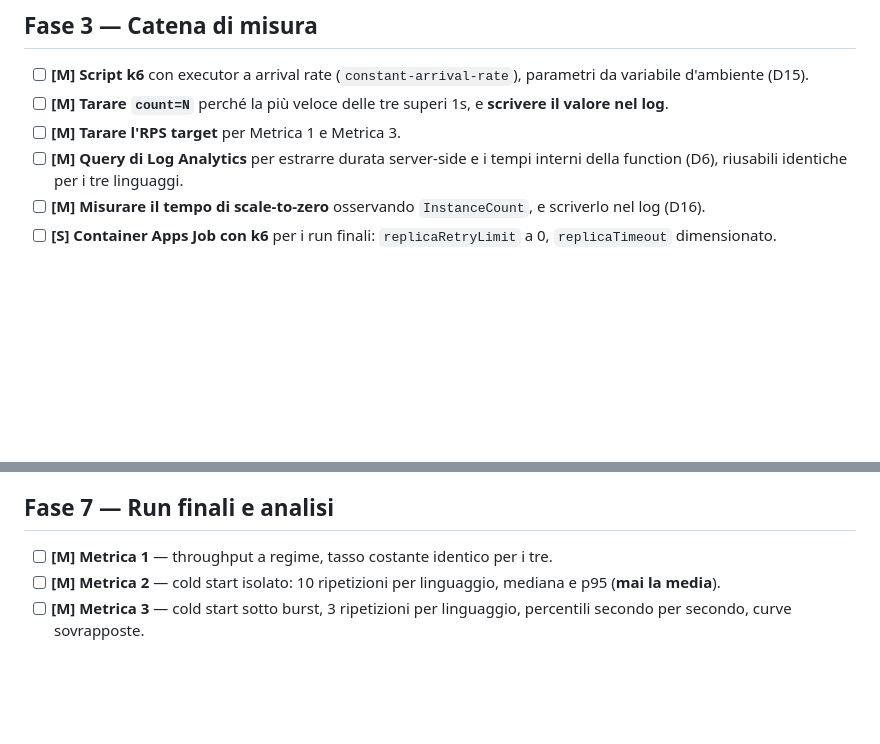
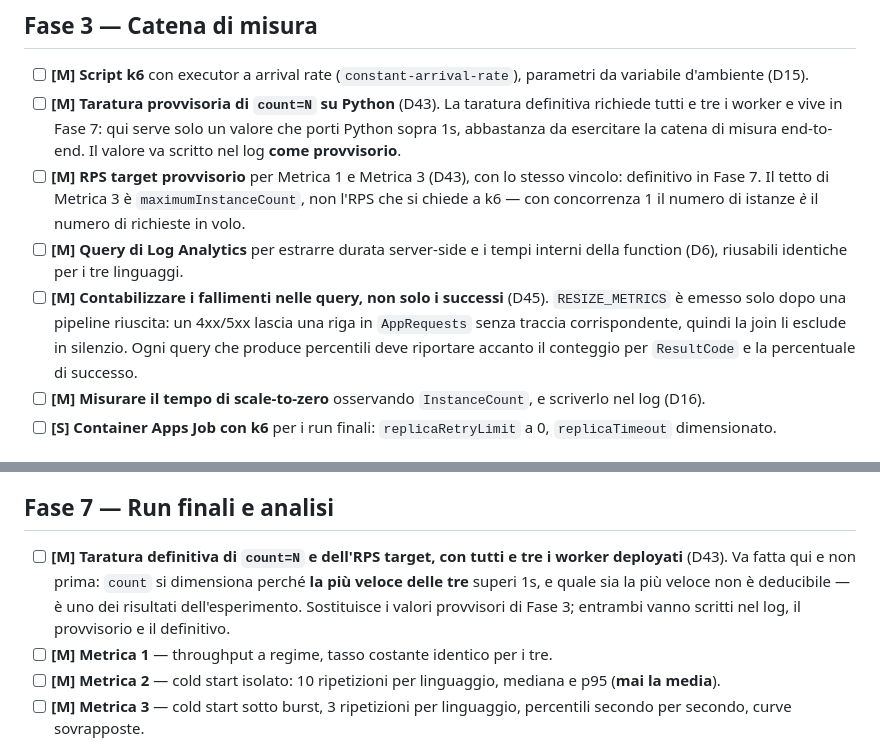
Before and after one commit to matteoninotti/torinodotnet-azure-functions-meetup-demo, a Markdown page: TODO.md, 2 parts joined by grey strips. GitHub-like rendering; blank space fills up the shorter version.

Commit message:
Riordina i task di Fase 3 e fissa il vincolo di deploy da main
La taratura di count e dell'RPS non e' eseguibile in Fase 3, dove esiste
il solo worker Python: il criterio e' che la piu' veloce delle tre superi
1s, e quale sia non e' noto finche' i tre worker non esistono. In Fase 3
resta una taratura provvisoria per esercitare la catena di misura, la
definitiva si sposta in Fase 7 (D43).

Aggiunta la contabilizzazione dei fallimenti nelle query (D45):
RESIZE_METRICS e' emesso solo dopo una pipeline riuscita, quindi la join
con AppRequests scarta in silenzio 4xx e 5xx — proprio nello scenario di
Metrica 3, dove i fallimenti sono attesi.

Il deploy parte solo da main (D44): la credenziale federata OIDC copre
refs/heads/main e nessun altro ref.

Corretto il nome di un appunto preparatorio citato nel vault.

Co-Authored-By: Claude Opus 5 <noreply@anthropic.com>

```diff
--- a/TODO.md
+++ b/TODO.md
@@ -52,9 +52,10 @@ Priorità: **[M]** must — senza, il talk non sta in piedi · **[S]** should
 ## Fase 3 — Catena di misura
 
 - [ ] **[M] Script k6** con executor a arrival rate (`constant-arrival-rate`), parametri da variabile d'ambiente (D15).
-- [ ] **[M] Tarare `count=N`** perché la più veloce delle tre superi 1s, e **scrivere il valore nel log**.
-- [ ] **[M] Tarare l'RPS target** per Metrica 1 e Metrica 3.
+- [ ] **[M] Taratura provvisoria di `count=N` su Python** (D43). La taratura definitiva richiede tutti e tre i worker e vive in Fase 7: qui serve solo un valore che porti Python sopra 1s, abbastanza da esercitare la catena di misura end-to-end. Il valore va scritto nel log **come provvisorio**.
+- [ ] **[M] RPS target provvisorio** per Metrica 1 e Metrica 3 (D43), con lo stesso vincolo: definitivo in Fase 7. Il tetto di Metrica 3 è `maximumInstanceCount`, non l'RPS che si chiede a k6 — con concorrenza 1 il numero di istanze *è* il numero di richieste in volo.
 - [ ] **[M] Query di Log Analytics** per estrarre durata server-side e i tempi interni della function (D6), riusabili identiche per i tre linguaggi.
+- [ ] **[M] Contabilizzare i fallimenti nelle query, non solo i successi** (D45). `RESIZE_METRICS` è emesso solo dopo una pipeline riuscita: un 4xx/5xx lascia una riga in `AppRequests` senza traccia corrispondente, quindi la join li esclude in silenzio. Ogni query che produce percentili deve riportare accanto il conteggio per `ResultCode` e la percentuale di successo.
 - [ ] **[M] Misurare il tempo di scale-to-zero** osservando `InstanceCount`, e scriverlo nel log (D16).
 - [ ] **[S] Container Apps Job con k6** per i run finali: `replicaRetryLimit` a 0, `replicaTimeout` dimensionato.
 
@@ -87,6 +88,7 @@ Priorità: **[M]** must — senza, il talk non sta in piedi · **[S]** should
 
 ## Fase 7 — Run finali e analisi
 
+- [ ] **[M] Taratura definitiva di `count=N` e dell'RPS target, con tutti e tre i worker deployati** (D43). Va fatta qui e non prima: `count` si dimensiona perché **la più veloce delle tre** superi 1s, e quale sia la più veloce non è deducibile — è uno dei risultati dell'esperimento. Sostituisce i valori provvisori di Fase 3; entrambi vanno scritti nel log, il provvisorio e il definitivo.
 - [ ] **[M] Metrica 1** — throughput a regime, tasso costante identico per i tre.
 - [ ] **[M] Metrica 2** — cold start isolato: 10 ripetizioni per linguaggio, mediana e p95 (**mai la media**).
 - [ ] **[M] Metrica 3** — cold start sotto burst, 3 ripetizioni per linguaggio, percentili secondo per secondo, curve sovrapposte.
```
Also changed, not shown: CLAUDE.md (+2 -1 lines).
